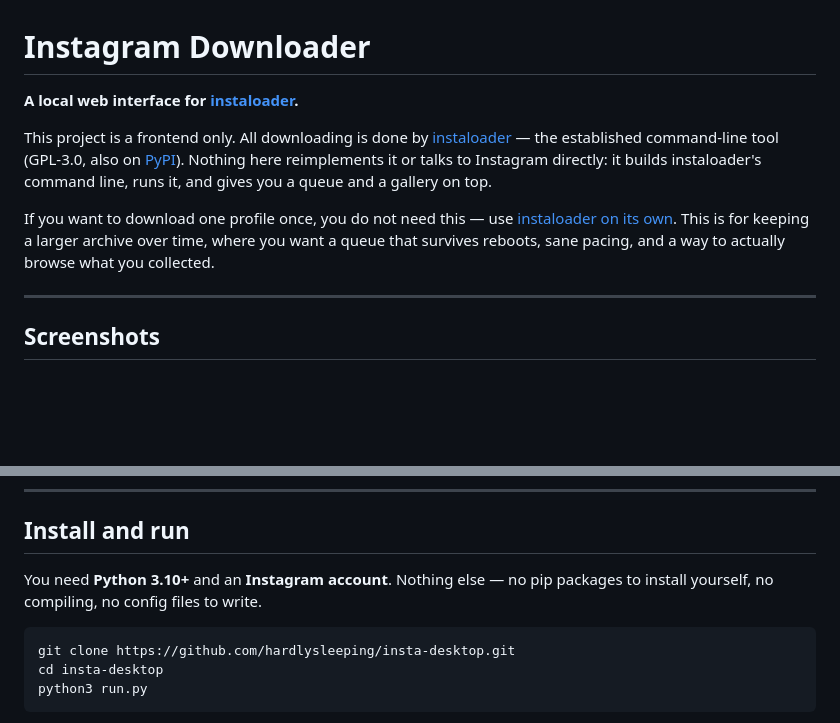
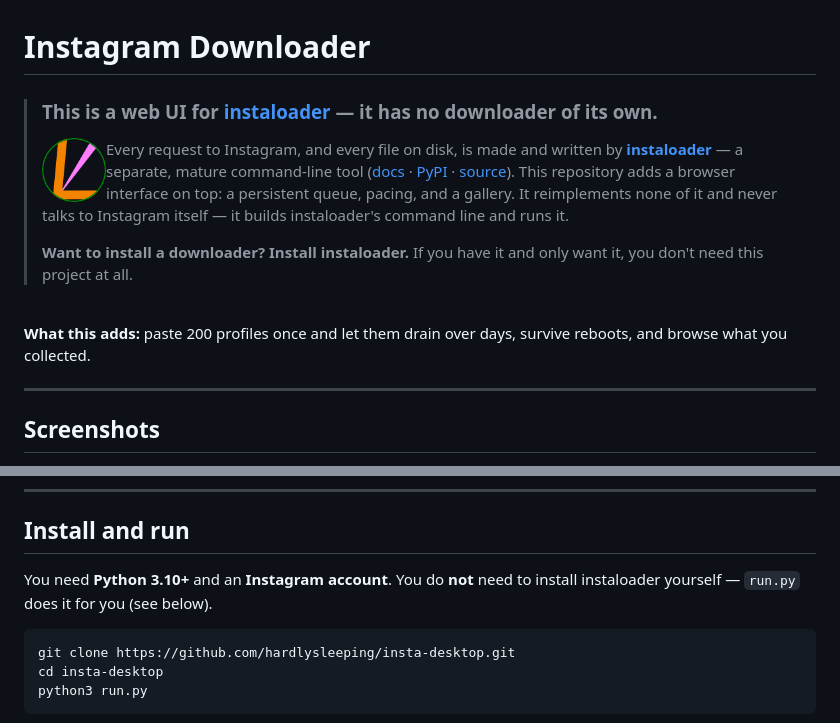
Before and after one commit to hardlysleeping/HardlyWatching, a Markdown page: README.md, 2 parts joined by grey strips. Rendered like a GitHub page; pictures changed too: docs/instaloader-logo.png (added); blank space fills up the shorter version.

Commit message:
Lead with the fact that this is instaloader's frontend
The README opened with a line about being a web interface, which was easy to skim
past. It now opens with a callout box, the instaloader logo and links to
instaloader's docs, source and PyPI, stating outright that this project has no
downloader of its own: instaloader makes every request and writes every file, and
this builds its command line and runs it. The install section says the same thing
where people look for dependencies.

Repo description, homepage and topics updated to match, so the GitHub page says it
without opening the README.

````diff
--- a/README.md
+++ b/README.md
@@ -1,18 +1,23 @@
 # Instagram Downloader
 
-**A local web interface for [instaloader](https://instaloader.github.io/).**
+> ### This is a web UI for [instaloader](https://instaloader.github.io/) — it has no downloader of its own.
+>
+> <img src="docs/instaloader-logo.png" width="64" height="64" alt="instaloader logo" align="left" hspace="12" vspace="4">
+>
+> Every request to Instagram, and every file on disk, is made and written by
+> **[instaloader](https://github.com/instaloader/instaloader)** —
+> a separate, mature command-line tool
+> ([docs](https://instaloader.github.io/) · [PyPI](https://pypi.org/project/instaloader/) · [source](https://github.com/instaloader/instaloader)).
+> This repository adds a browser interface on top: a persistent queue, pacing, and
+> a gallery. It reimplements none of it and never talks to Instagram itself — it
+> builds instaloader's command line and runs it.
+>
+> **Want to install a downloader? Install instaloader.** If you have it and only
+> want it, you don't need this project at all.
+<br clear="left">
 
-This project is a frontend only. All downloading is done by
-[instaloader](https://github.com/instaloader/instaloader) — the established
-command-line tool (GPL-3.0, also on
-[PyPI](https://pypi.org/project/instaloader/)). Nothing here reimplements it or
-talks to Instagram directly: it builds instaloader's command line, runs it, and
-gives you a queue and a gallery on top.
-
-If you want to download one profile once, you do not need this — use
-[instaloader on its own](https://instaloader.github.io/). This is for keeping a
-larger archive over time, where you want a queue that survives reboots, sane
-pacing, and a way to actually browse what you collected.
+**What this adds:** paste 200 profiles once and let them drain over days, survive
+reboots, and browse what you collected.
 
 ---
 
@@ -55,8 +60,8 @@ type a password here.
 
 ## Install and run
 
-You need **Python 3.10+** and an **Instagram account**. Nothing else — no pip
-packages to install yourself, no compiling, no config files to write.
+You need **Python 3.10+** and an **Instagram account**. You do **not** need to
+install instaloader yourself — `run.py` does it for you (see below).
 
 ```bash
 git clone https://github.com/hardlysleeping/insta-desktop.git
````
